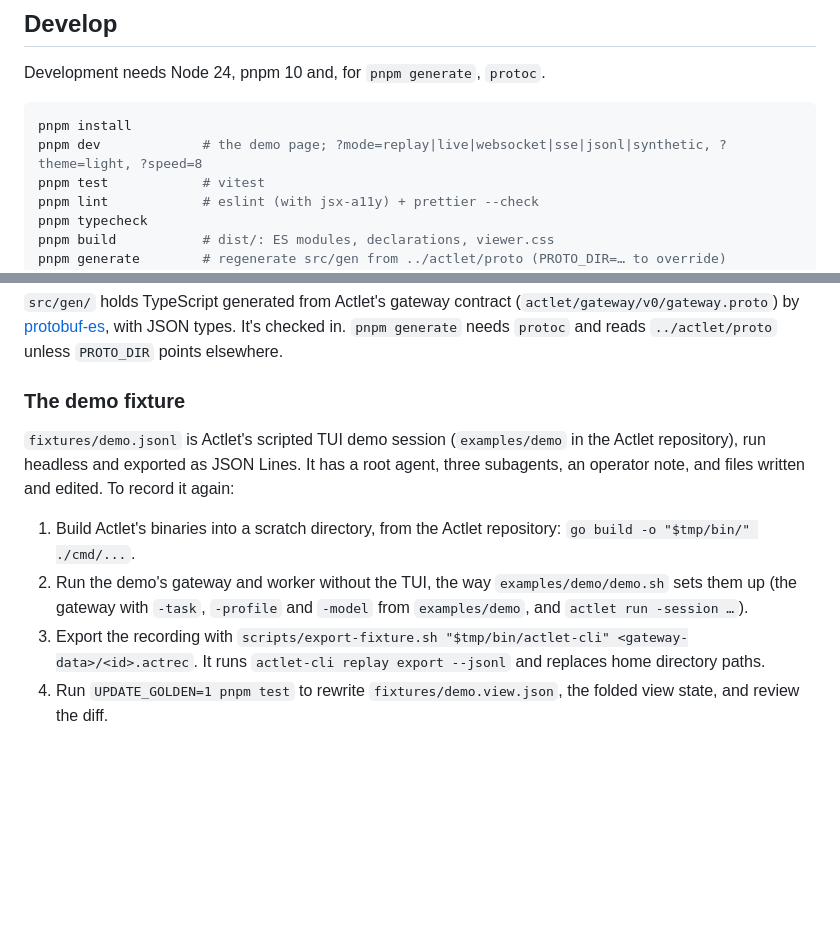
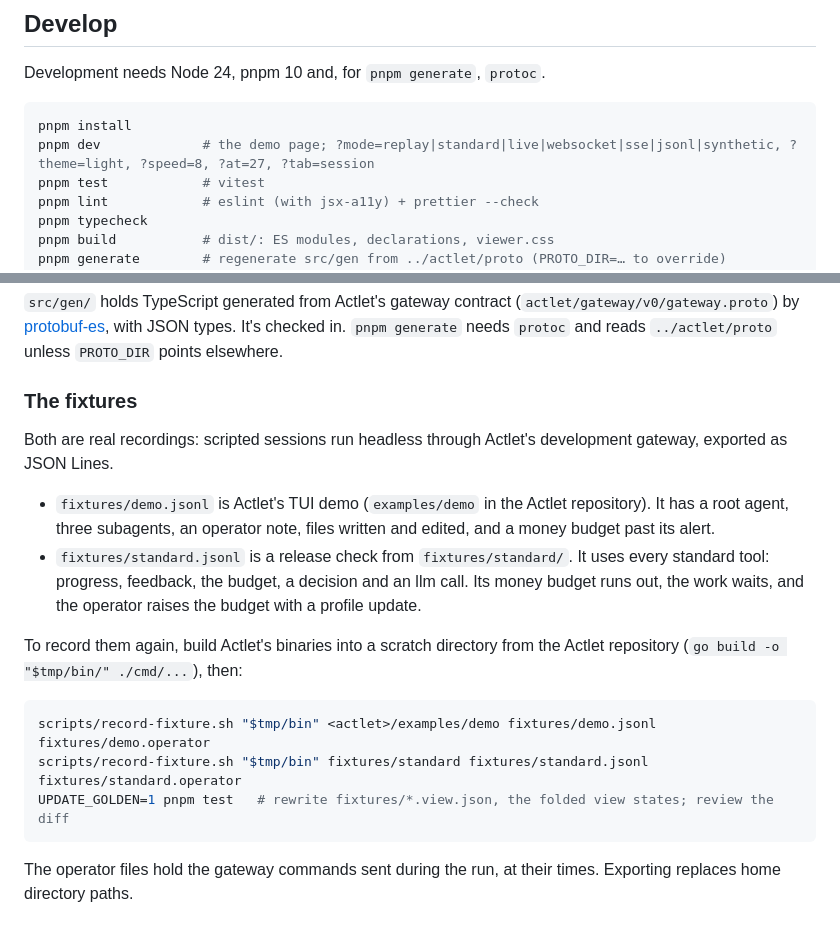
Before and after one commit to actlet/actlet-web, a Markdown page: README.md, 2 parts joined by grey strips. GitHub-like rendering; blank space fills up the shorter version.

````diff
--- a/README.md
+++ b/README.md
@@ -148,7 +175,7 @@ Development needs Node 24, pnpm 10 and, for `pnpm generate`, `protoc`.
 
 ```sh
 pnpm install
-pnpm dev             # the demo page; ?mode=replay|live|websocket|sse|jsonl|synthetic, ?theme=light, ?speed=8
+pnpm dev             # the demo page; ?mode=replay|standard|live|websocket|sse|jsonl|synthetic, ?theme=light, ?speed=8, ?at=27, ?tab=session
 pnpm test            # vitest
 pnpm lint            # eslint (with jsx-a11y) + prettier --check
 pnpm typecheck
@@ -182,16 +209,24 @@ where the two differ. Go's `null` for an empty slice or map counts as empty unle
 [protobuf-es](https://github.com/bufbuild/protobuf-es), with JSON types. It's checked in. `pnpm generate` needs `protoc`
 and reads `../actlet/proto` unless `PROTO_DIR` points elsewhere.
 
-### The demo fixture
+### The fixtures
 
-`fixtures/demo.jsonl` is Actlet's scripted TUI demo session (`examples/demo` in the Actlet repository), run headless and
-exported as JSON Lines. It has a root agent, three subagents, an operator note, and files written and edited. To record it
-again:
+Both are real recordings: scripted sessions run headless through Actlet's development gateway, exported as JSON Lines.
 
-1. Build Actlet's binaries into a scratch directory, from the Actlet repository:
-   `go build -o "$tmp/bin/" ./cmd/...`.
-2. Run the demo's gateway and worker without the TUI, the way `examples/demo/demo.sh` sets them up (the gateway with
-   `-task`, `-profile` and `-model` from `examples/demo`, and `actlet run -session …`).
-3. Export the recording with `scripts/export-fixture.sh "$tmp/bin/actlet-cli" <gateway-data>/<id>.actrec`. It runs
-   `actlet-cli replay export --jsonl` and replaces home directory paths.
-4. Run `UPDATE_GOLDEN=1 pnpm test` to rewrite `fixtures/demo.view.json`, the folded view state, and review the diff.
+- `fixtures/demo.jsonl` is Actlet's TUI demo (`examples/demo` in the Actlet repository). It has a root agent, three
+  subagents, an operator note, files written and edited, and a money budget past its alert.
+- `fixtures/standard.jsonl` is a release check from `fixtures/standard/`. It uses every standard tool: progress,
+  feedback, the budget, a decision and an llm call. Its money budget runs out, the work waits, and the operator raises
+  the budget with a profile update.
+
+To record them again, build Actlet's binaries into a scratch directory from the Actlet repository
+(`go build -o "$tmp/bin/" ./cmd/...`), then:
+
+```sh
+scripts/record-fixture.sh "$tmp/bin" <actlet>/examples/demo fixtures/demo.jsonl fixtures/demo.operator
+scripts/record-fixture.sh "$tmp/bin" fixtures/standard fixtures/standard.jsonl fixtures/standard.operator
+UPDATE_GOLDEN=1 pnpm test   # rewrite fixtures/*.view.json, the folded view states; review the diff
+```
+
+The operator files hold the gateway commands sent during the run, at their times. Exporting replaces home directory
+paths.
````
Also changed, not shown: other parts of README.md (+33 -6 lines), AGENTS.md (+3 -2 lines), docs/view-state.md (+7 -0 lines), docs/budget-session.png (added), docs/budget-waiting.png (added).
